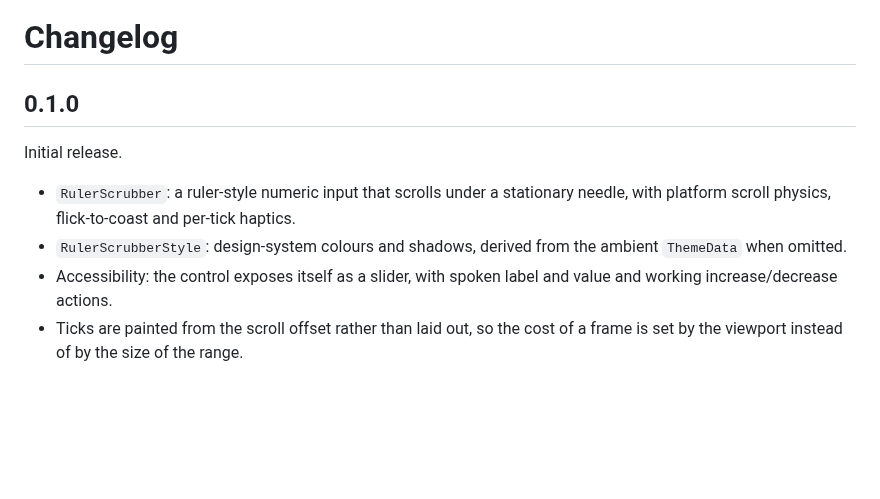
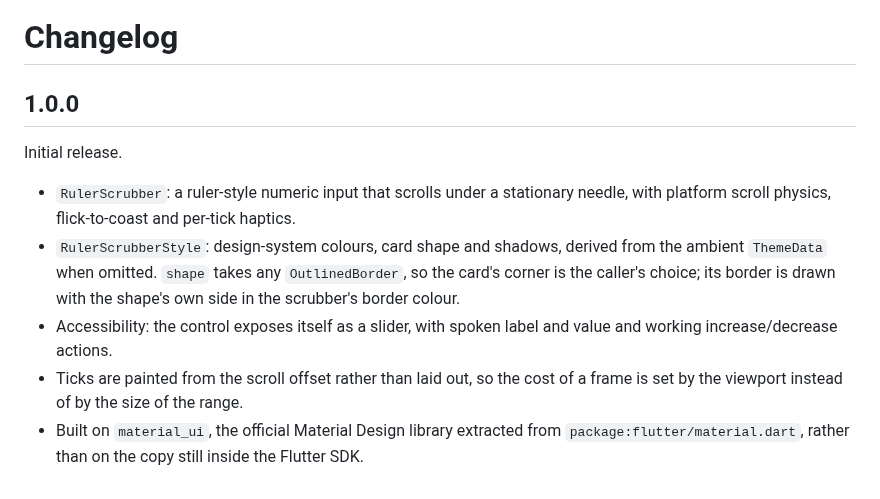
Before and after one commit to CtrlAltDevelop/ruler_scrubber, a Markdown page: CHANGELOG.md, the part around the change. Drawn GitHub-style; blank space fills up the shorter version.

```diff
--- a/CHANGELOG.md
+++ b/CHANGELOG.md
@@ -1,14 +1,19 @@
 # Changelog
 
-## 0.1.0
+## 1.0.0
 
 Initial release.
 
 - `RulerScrubber`: a ruler-style numeric input that scrolls under a stationary
   needle, with platform scroll physics, flick-to-coast and per-tick haptics.
-- `RulerScrubberStyle`: design-system colours and shadows, derived from the
-  ambient `ThemeData` when omitted.
+- `RulerScrubberStyle`: design-system colours, card shape and shadows, derived
+  from the ambient `ThemeData` when omitted. `shape` takes any
+  `OutlinedBorder`, so the card's corner is the caller's choice; its border is
+  drawn with the shape's own side in the scrubber's border colour.
 - Accessibility: the control exposes itself as a slider, with spoken label and
   value and working increase/decrease actions.
 - Ticks are painted from the scroll offset rather than laid out, so the cost of
   a frame is set by the viewport instead of by the size of the range.
+- Built on `material_ui`, the official Material Design library extracted from
+  `package:flutter/material.dart`, rather than on the copy still inside the
+  Flutter SDK.
```
Also changed, not shown: README.md (+56 -7 lines), doc/screenshot.png, doc/screenshot_dark.png, doc/scrubbing.gif (added), 10 other files.
